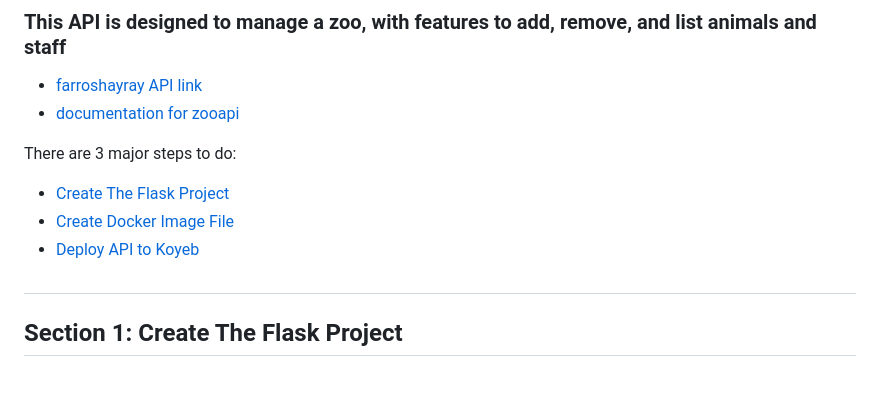
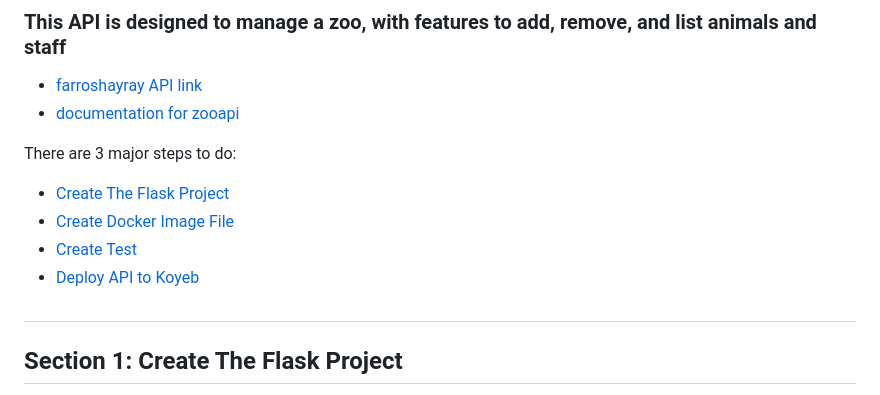
Before and after one commit to farroshayray/zooapi, a Markdown page: README.md, the part around the change printed below. Drawn GitHub-style.

Commit message:
update readme to include the test

```diff
--- a/README.md
+++ b/README.md
@@ -6,7 +6,8 @@
 There are 3 major steps to do:
 - [Create The Flask Project](#section1)
 - [Create Docker Image File](#section2)
-- [Deploy API to Koyeb](#section3)
+- [Create Test](#section3)
+- [Deploy API to Koyeb](#section4)
 ## <h2 id="section1">Section 1: Create The Flask Project</h2>
 
 1. Install Poetry
```
Also changed, not shown: other parts of README.md (+66 -1 lines).
